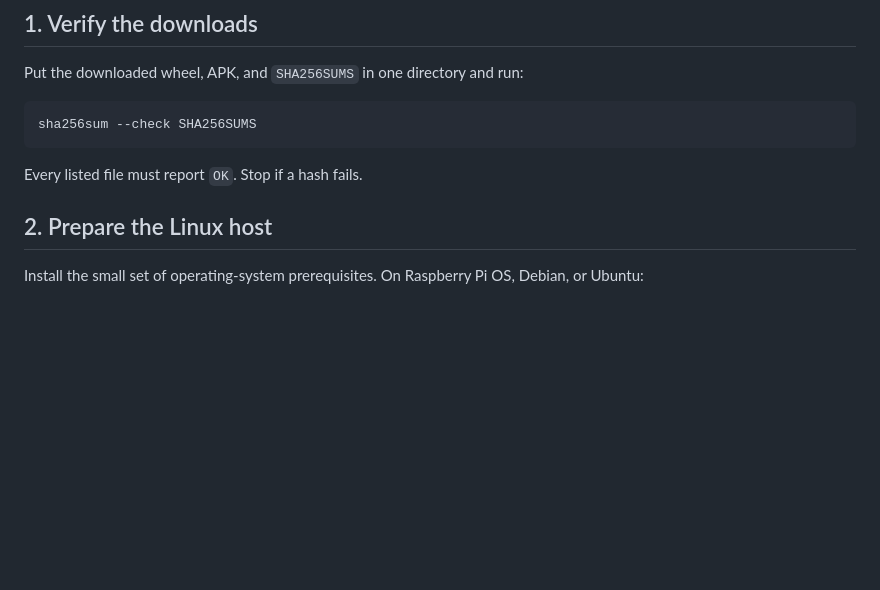
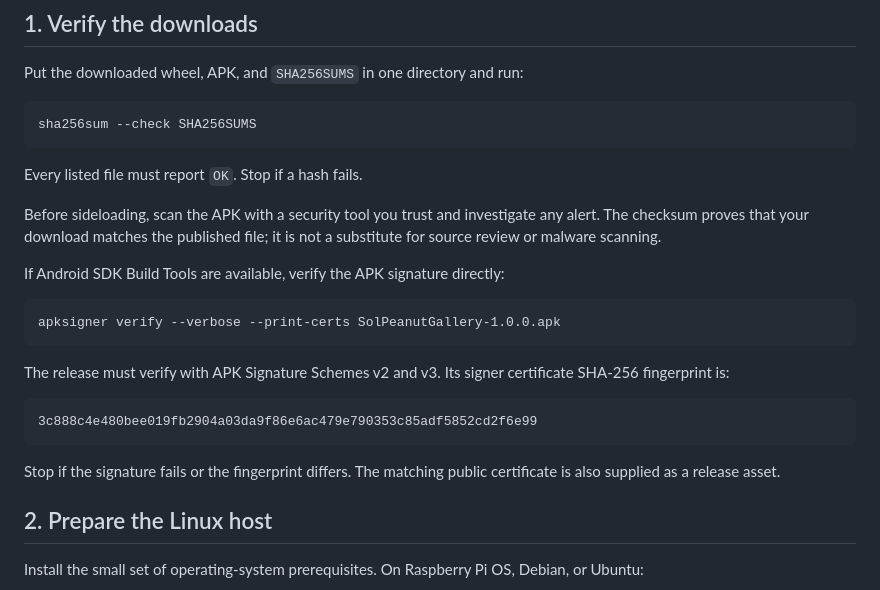
Before and after one commit to goughghan/sols-peanut-gallery, a Markdown page: docs/QUICKSTART.md, the part around the change. GitHub-like rendering; blank space fills up the shorter version.

````diff
--- a/docs/QUICKSTART.md
+++ b/docs/QUICKSTART.md
@@ -26,6 +26,26 @@ sha256sum --check SHA256SUMS
 ```
 
 Every listed file must report `OK`. Stop if a hash fails.
+
+Before sideloading, scan the APK with a security tool you trust and investigate
+any alert. The checksum proves that your download matches the published file;
+it is not a substitute for source review or malware scanning.
+
+If Android SDK Build Tools are available, verify the APK signature directly:
+
+```text
+apksigner verify --verbose --print-certs SolPeanutGallery-1.0.0.apk
+```
+
+The release must verify with APK Signature Schemes v2 and v3. Its signer
+certificate SHA-256 fingerprint is:
+
+```text
+3c888c4e480bee019fb2904a03da9f86e6ac479e790353c85adf5852cd2f6e99
+```
+
+Stop if the signature fails or the fingerprint differs. The matching public
+certificate is also supplied as a release asset.
 
 ## 2. Prepare the Linux host
 
````
Also changed, not shown: README.md (+7 -0 lines), docs/images/app-setup-1.0.0.png (added), 1 other file.
